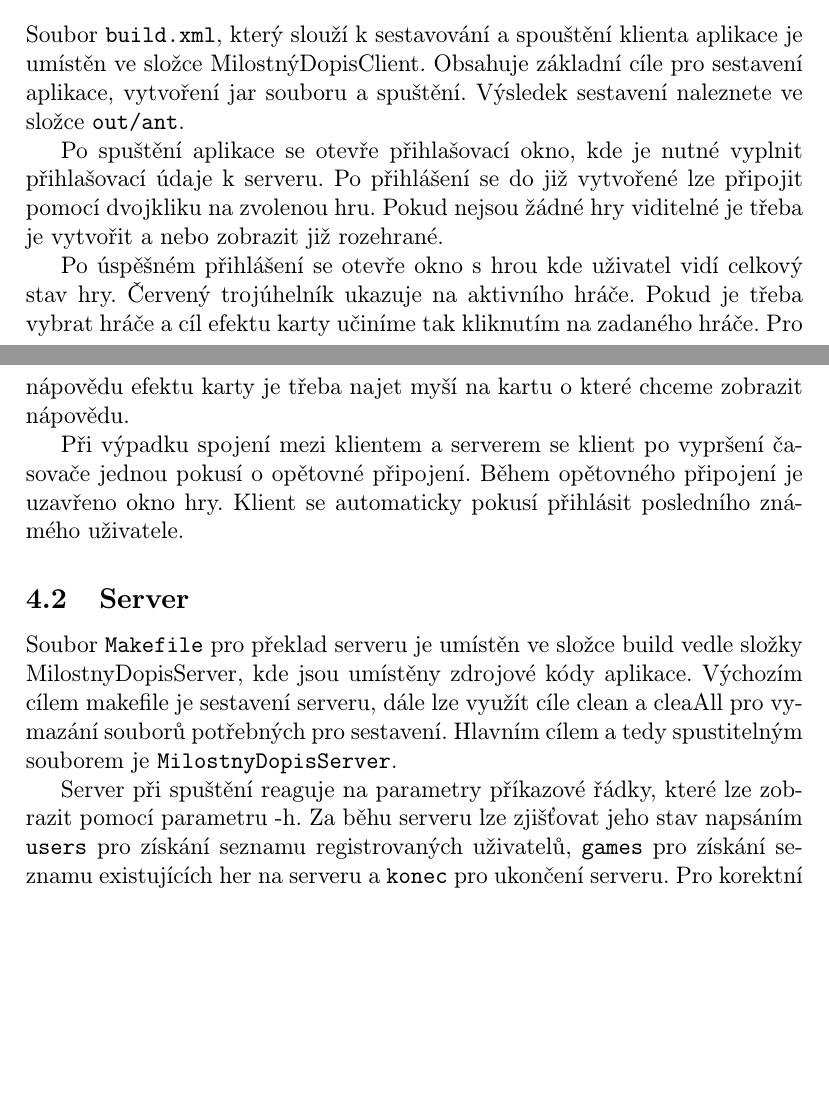
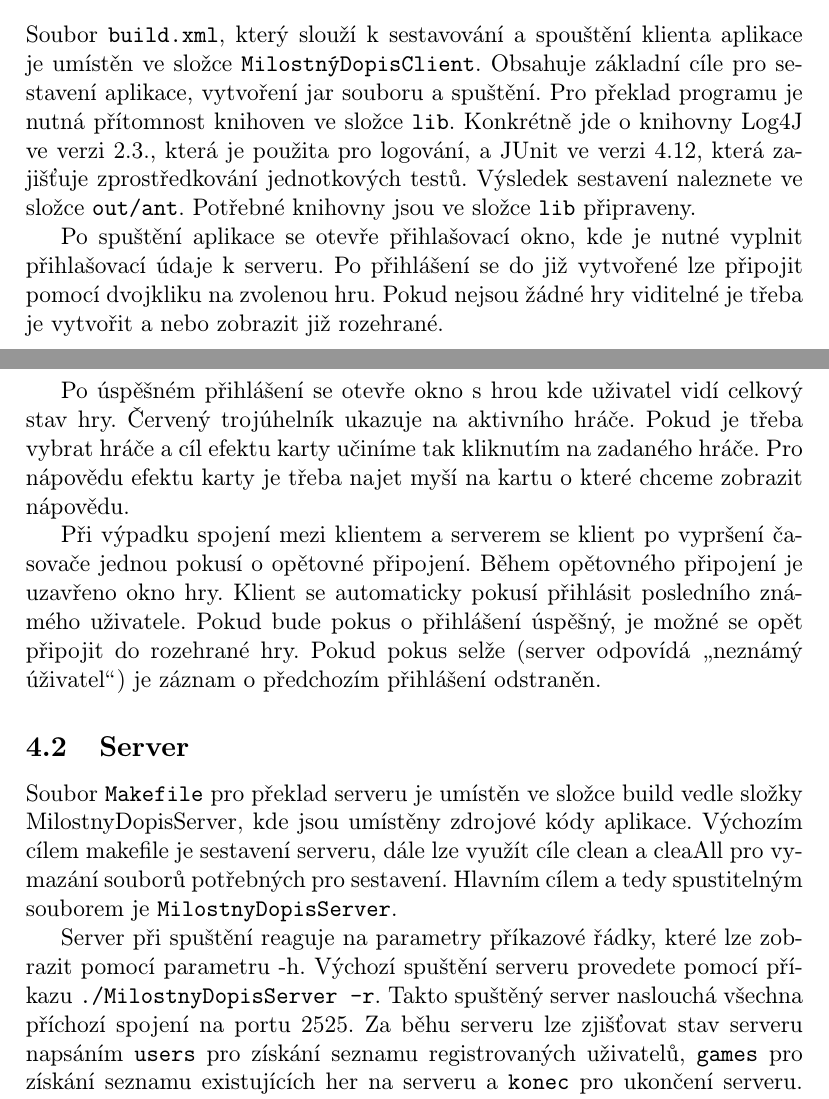
Before and after one commit to vairad/MilostnyDopis, a LaTeX document (doc/MilostnyDopis_doku.tex): two parts of pages 10 and 11 of 12, joined at a grey line, cut so that both start at the same text, the shorter picture padded with empty space. Compiled offline with pdfLaTeX.

Commit message:
doku update

```diff
--- a/doc/MilostnyDopis_doku.tex
+++ b/doc/MilostnyDopis_doku.tex
@@ -294,19 +294,19 @@ Pro vlastní překlad a sestavení programu ze zdrojových kódů jsou připrave
 
 
 \subsubsection{Klient}
-Soubor \texttt{build.xml}, který slouží k sestavování a spouštění klienta aplikace je umístěn ve složce MilostnýDopisClient. Obsahuje základní cíle pro sestavení aplikace, vytvoření jar souboru a spuštění. Výsledek sestavení naleznete ve složce \texttt{out/ant}.
+Soubor \texttt{build.xml}, který slouží k sestavování a spouštění klienta aplikace je umístěn ve složce \texttt{MilostnýDopisClient}. Obsahuje základní cíle pro sestavení aplikace, vytvoření jar souboru a spuštění. Pro překlad programu je nutná přítomnost knihoven ve složce \texttt{lib}. Konkrétně jde o knihovny Log4J ve verzi 2.3., která je použita pro logování, a JUnit ve verzi 4.12, která zajišťuje zprostředkování jednotkových testů. Výsledek sestavení naleznete ve složce \texttt{out/ant}. Potřebné knihovny jsou ve složce \texttt{lib} připraveny.
 
 Po spuštění aplikace se otevře přihlašovací okno, kde je nutné vyplnit přihlašovací údaje k serveru. Po přihlášení se do již vytvořené lze připojit pomocí dvojkliku na zvolenou hru. Pokud nejsou žádné hry viditelné je třeba je vytvořit a nebo zobrazit již rozehrané.
 
 Po úspěšném přihlášení se otevře okno s hrou kde uživatel vidí celkový stav hry. Červený trojúhelník ukazuje na aktivního hráče. Pokud je třeba vybrat hráče a cíl efektu karty učiníme tak kliknutím na zadaného hráče. Pro nápovědu efektu karty je třeba najet myší na kartu o které chceme zobrazit nápovědu.
 
-Při výpadku spojení mezi klientem a serverem se klient po vypršení časovače jednou pokusí o opětovné připojení. Během opětovného připojení je uzavřeno okno hry. Klient se automaticky pokusí přihlásit posledního známého uživatele.
+Při výpadku spojení mezi klientem a serverem se klient po vypršení časovače jednou pokusí o opětovné připojení. Během opětovného připojení je uzavřeno okno hry. Klient se automaticky pokusí přihlásit posledního známého uživatele. Pokud bude pokus o přihlášení úspěšný, je možné se opět připojit do rozehrané hry. Pokud pokus selže (server odpovídá \uv{neznámý úživatel}) je záznam o předchozím přihlášení odstraněn.
 
 \subsection{Server}
 
 Soubor \texttt{Makefile} pro překlad serveru je umístěn ve složce build vedle složky MilostnyDopisServer, kde jsou umístěny zdrojové kódy aplikace. Výchozím cílem makefile je sestavení serveru, dále lze využít cíle clean a cleaAll pro vymazání souborů potřebných pro sestavení. Hlavním cílem a tedy spustitelným souborem je \texttt{MilostnyDopisServer}.
 
-Server při spuštění reaguje na parametry příkazové řádky, které lze zobrazit pomocí parametru -h. Za běhu serveru lze zjišťovat jeho stav napsáním \texttt{users} pro získání seznamu registrovaných uživatelů, \texttt{games} pro získání seznamu existujících her na serveru a \texttt{konec} pro ukončení serveru. Pro korektní ukončení serveru lze použít i kombinaci kláves Ctr+C, respektive signál SIGINT.
+Server při spuštění reaguje na parametry příkazové řádky, které lze zobrazit pomocí parametru -h. Výchozí spuštění serveru provedete pomocí příkazu \texttt{./MilostnyDopisServer -r}. Takto spuštěný server naslouchá všechna příchozí spojení na portu 2525. Za běhu serveru lze zjišťovat stav serveru napsáním \texttt{users} pro získání seznamu registrovaných uživatelů, \texttt{games} pro získání seznamu existujících her na serveru a \texttt{konec} pro ukončení serveru. Pro korektní ukončení serveru lze použít i kombinaci kláves Ctr+C, respektive signál SIGINT.
 
 %========================================
 %========================================
```
